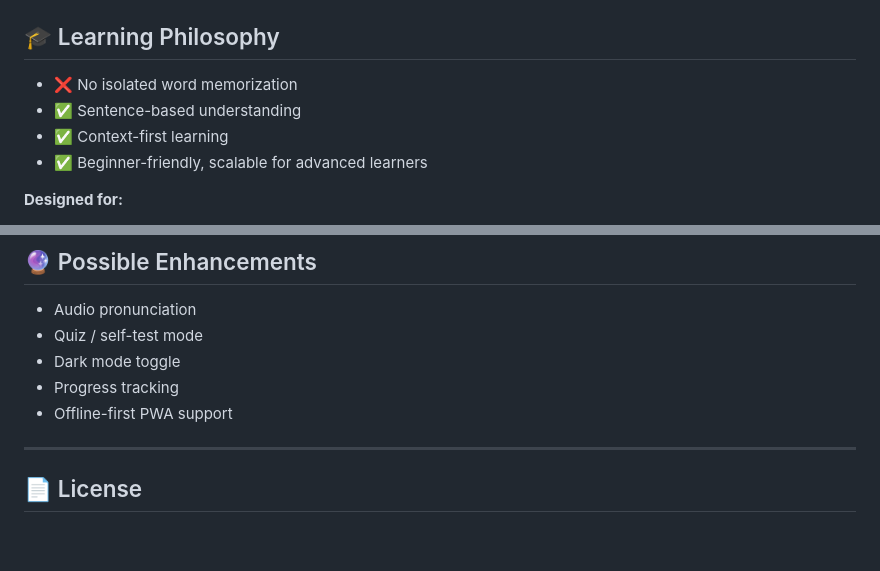
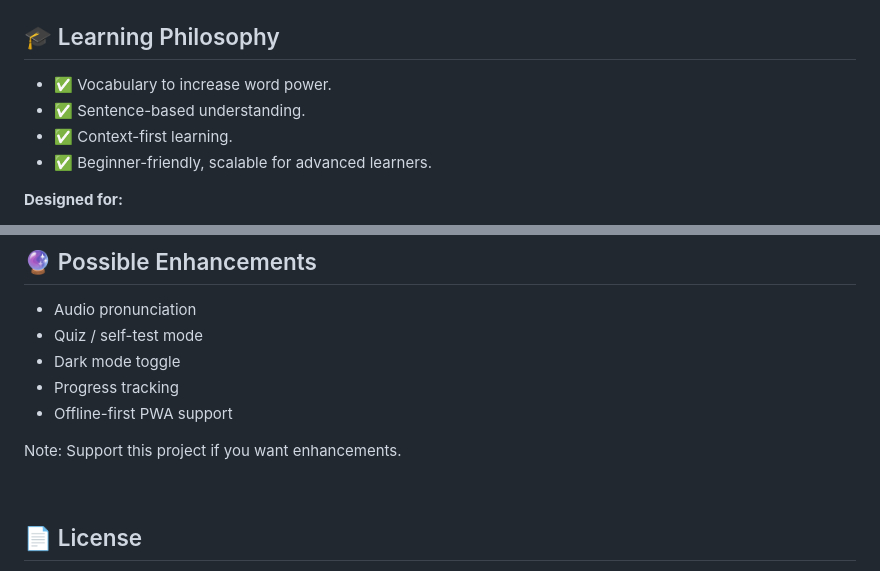
Before and after one commit to sundarAlok/Japanese-Learning-Website, a Markdown page: README.md, 2 parts joined by grey strips. Rendered like a GitHub page; blank space fills up the shorter version.

```diff
--- a/README.md
+++ b/README.md
@@ -82,10 +83,10 @@ Japanese/
 
 ## 🎓 Learning Philosophy
 
-- ❌ No isolated word memorization
-- ✅ Sentence-based understanding
-- ✅ Context-first learning
-- ✅ Beginner-friendly, scalable for advanced learners
+- ✅ Vocabulary to increase word power.
+- ✅ Sentence-based understanding.
+- ✅ Context-first learning.
+- ✅ Beginner-friendly, scalable for advanced learners.
 
 **Designed for:**
 - Absolute beginners
@@ -102,7 +103,9 @@ Japanese/
 - Progress tracking
 - Offline-first PWA support
 
----
+Note: Support this project if you want enhancements.
+
+<br>
 
 ## 📄 License
 
```
Also changed, not shown: other parts of README.md (+9 -7 lines).
